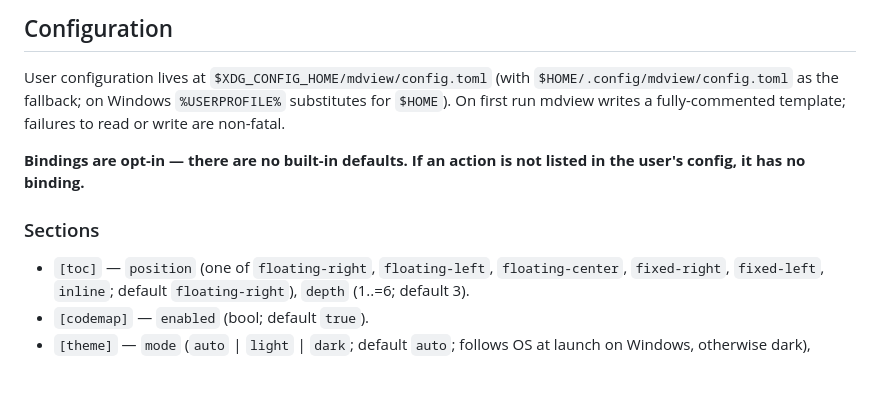
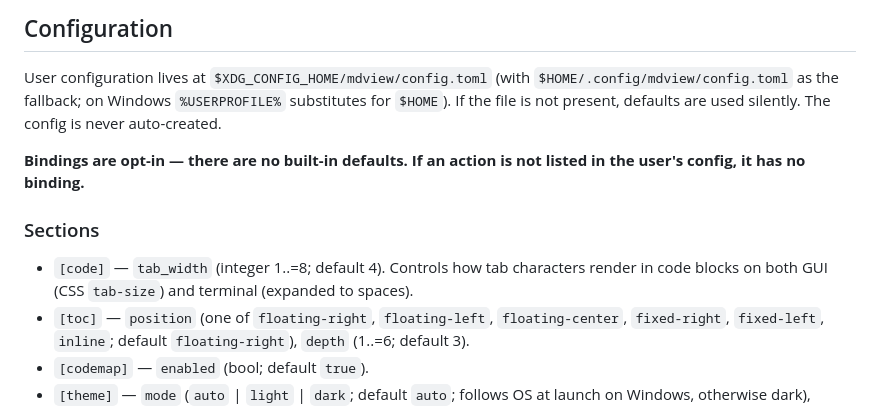
Before and after one commit to aloknigam247/mdview, a Markdown page: CLAUDE.md, the part around the change. Drawn GitHub-style; blank space fills up the shorter version.

```diff
--- a/CLAUDE.md
+++ b/CLAUDE.md
@@ -123,14 +123,16 @@ synthesises a `Theme` at runtime and caches it by colorscheme name.
 
 User configuration lives at `$XDG_CONFIG_HOME/mdview/config.toml` (with
 `$HOME/.config/mdview/config.toml` as the fallback; on Windows `%USERPROFILE%`
-substitutes for `$HOME`). On first run mdview writes a fully-commented template;
-failures to read or write are non-fatal.
+substitutes for `$HOME`). If the file is not present, defaults are used silently.
+The config is never auto-created.
 
 **Bindings are opt-in — there are no built-in defaults. If an action is not
 listed in the user's config, it has no binding.**
 
 ### Sections
 
+- `[code]` — `tab_width` (integer 1..=8; default 4). Controls how tab characters
+  render in code blocks on both GUI (CSS `tab-size`) and terminal (expanded to spaces).
 - `[toc]` — `position` (one of `floating-right`, `floating-left`, `floating-center`,
   `fixed-right`, `fixed-left`, `inline`; default `floating-right`), `depth` (1..=6; default 3).
 - `[codemap]` — `enabled` (bool; default `true`).
```
Also changed, not shown: .github/copilot-instructions.md (+6 -2 lines).
